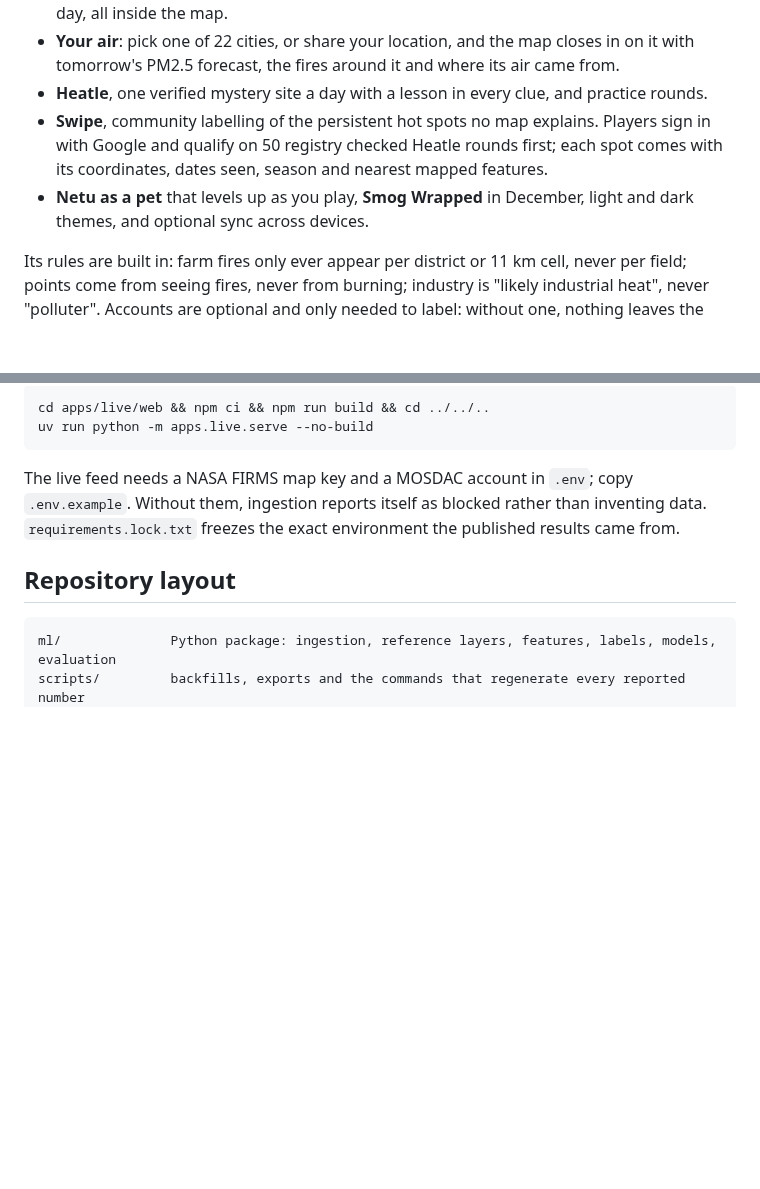
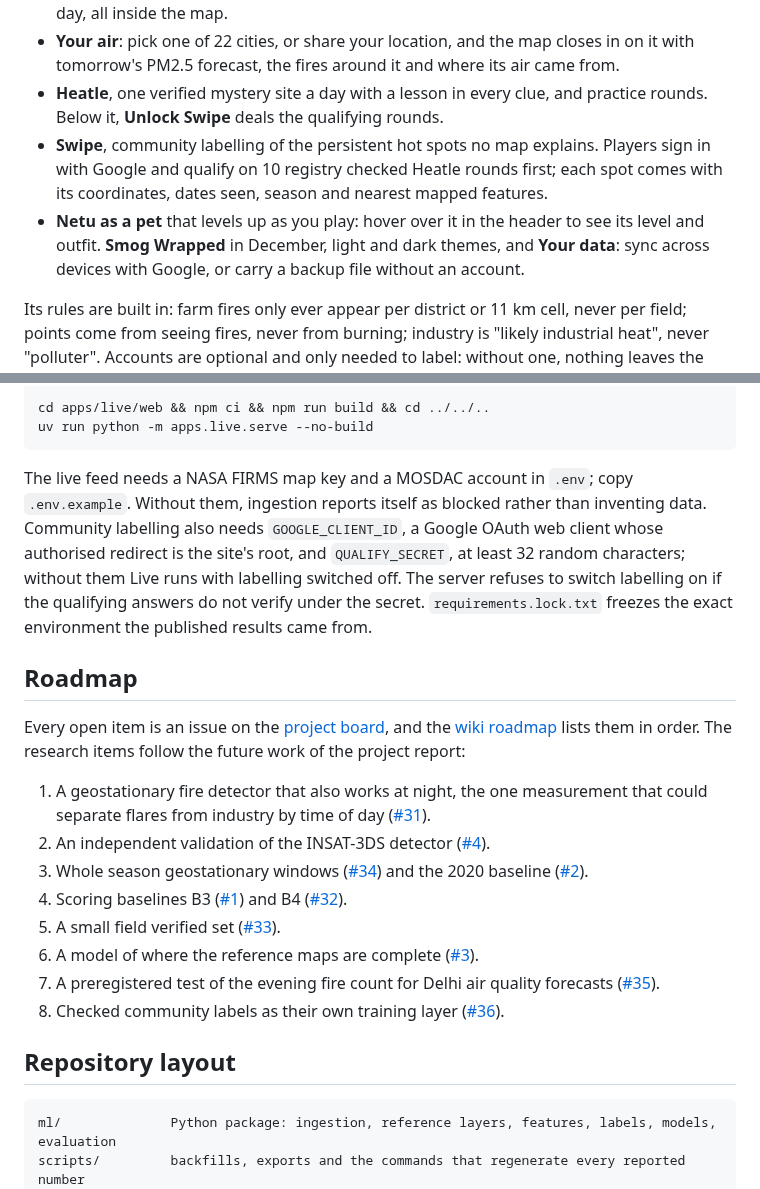
Before and after one commit to ChinmayaThakral/AgniNetra, a Markdown page: README.md, 2 parts joined by grey strips. GitHub-like rendering; blank space fills up the shorter version.

```diff
--- a/README.md
+++ b/README.md
@@ -67,8 +74,8 @@ evening, when most stubble is burned.
 - **The fire map**, with regions, daytime and evening filters and a Fire Clock that replays the day, all inside the map.
 - **Your air**: pick one of 22 cities, or share your location, and the map closes in on it with tomorrow's PM2.5 forecast, the fires around it and where its air came from.
-- **Heatle**, one verified mystery site a day with a lesson in every clue, and practice rounds.
-- **Swipe**, community labelling of the persistent hot spots no map explains. Players sign in with Google and qualify on 50 registry checked Heatle rounds first; each spot comes with its coordinates, dates seen, season and nearest mapped features.
-- **Netu as a pet** that levels up as you play, **Smog Wrapped** in December, light and dark themes, and optional sync across devices.
+- **Heatle**, one verified mystery site a day with a lesson in every clue, and practice rounds. Below it, **Unlock Swipe** deals the qualifying rounds.
+- **Swipe**, community labelling of the persistent hot spots no map explains. Players sign in with Google and qualify on 10 registry checked Heatle rounds first; each spot comes with its coordinates, dates seen, season and nearest mapped features.
+- **Netu as a pet** that levels up as you play: hover over it in the header to see its level and outfit. **Smog Wrapped** in December, light and dark themes, and **Your data**: sync across devices with Google, or carry a backup file without an account.
 
 Its rules are built in: farm fires only ever appear per district or 11 km cell, never per
 field; points come from seeing fires, never from burning; industry is "likely industrial
@@ -140,8 +147,27 @@ AgniNetra Live, on the `agninetra` branch:
 
 The live feed needs a NASA FIRMS map key and a MOSDAC account in `.env`; copy
 `.env.example`. Without them, ingestion reports itself as blocked rather than inventing
-data. `requirements.lock.txt` freezes the exact environment the published results came
+data. Community labelling also needs `GOOGLE_CLIENT_ID`, a Google OAuth web client
+whose authorised redirect is the site's root, and `QUALIFY_SECRET`, at least 32 random
+characters; without them Live runs with labelling switched off. The server refuses to
+switch labelling on if the qualifying answers do not verify under the secret. `requirements.lock.txt` freezes the exact environment the published results came
 from.
+
+## Roadmap
+
+Every open item is an issue on the [project board](https://github.com/users/ChinmayaThakral/projects/1),
+and the [wiki roadmap](https://github.com/ChinmayaThakral/AgniNetra/wiki/Roadmap) lists them
+in order. The research items follow the future work of the project report:
+
+1. A geostationary fire detector that also works at night, the one measurement that could
+   separate flares from industry by time of day ([#31](https://github.com/ChinmayaThakral/AgniNetra/issues/31)).
+2. An independent validation of the INSAT-3DS detector ([#4](https://github.com/ChinmayaThakral/AgniNetra/issues/4)).
+3. Whole season geostationary windows ([#34](https://github.com/ChinmayaThakral/AgniNetra/issues/34)) and the 2020 baseline ([#2](https://github.com/ChinmayaThakral/AgniNetra/issues/2)).
+4. Scoring baselines B3 ([#1](https://github.com/ChinmayaThakral/AgniNetra/issues/1)) and B4 ([#32](https://github.com/ChinmayaThakral/AgniNetra/issues/32)).
+5. A small field verified set ([#33](https://github.com/ChinmayaThakral/AgniNetra/issues/33)).
+6. A model of where the reference maps are complete ([#3](https://github.com/ChinmayaThakral/AgniNetra/issues/3)).
+7. A preregistered test of the evening fire count for Delhi air quality forecasts ([#35](https://github.com/ChinmayaThakral/AgniNetra/issues/35)).
+8. Checked community labels as their own training layer ([#36](https://github.com/ChinmayaThakral/AgniNetra/issues/36)).
 
 ## Repository layout
 
```
Also changed, not shown: other parts of README.md (+10 -3 lines), apps/console/README.md (+17 -8 lines), .github/assets/console.jpg, .github/assets/live.jpg, 1 other file.
